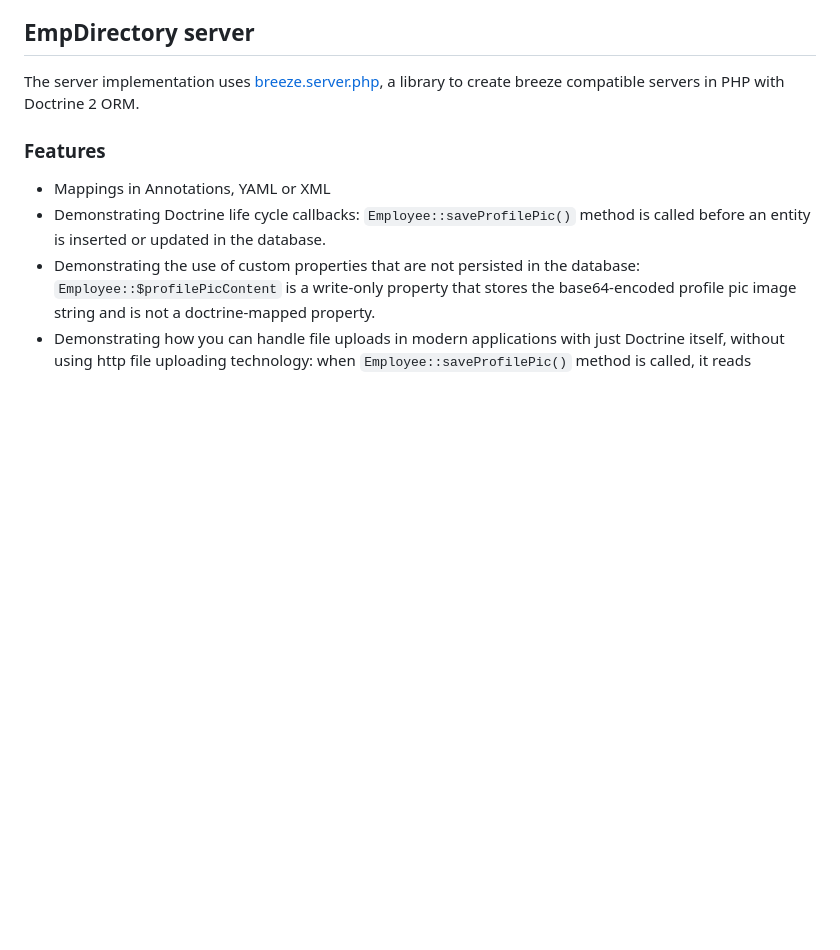
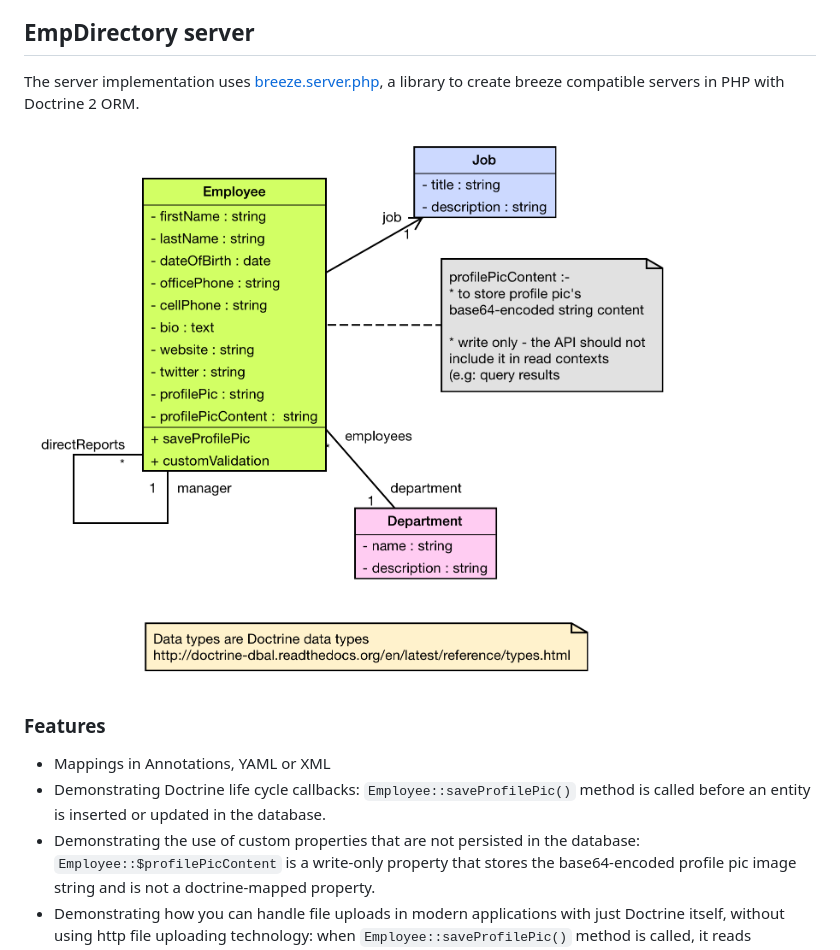
Before and after one commit to safrazik/emp-directory, a Markdown page: README.md, the part around the change. GitHub-like rendering; pictures changed too: diagrams/class-diagram.png; blank space fills up the shorter version.

Commit message:
Optimize class diagram and include it in docs

```diff
--- a/README.md
+++ b/README.md
@@ -37,6 +37,8 @@ Additionally, the application also features a CRUD implementation to add,edit an
 ## EmpDirectory server
 
 The server implementation uses [breeze.server.php](github.com/adrotec/breeze.server.php), a library to create breeze compatible servers in PHP with Doctrine 2 ORM.
+
+![Class Diagram](diagrams/class-diagram.png)
 
 ### Features
 
```
Also changed, not shown: 1 other file.
